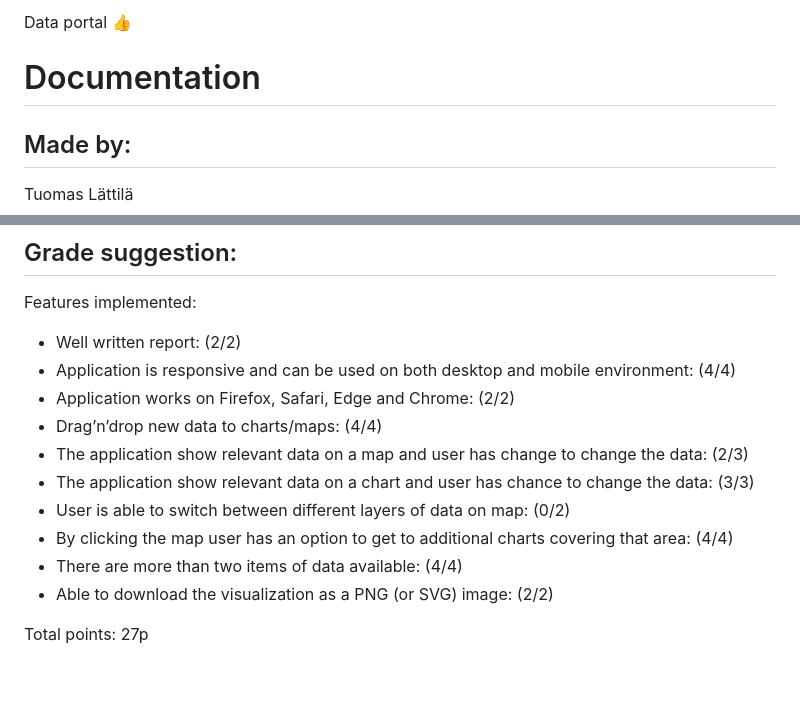
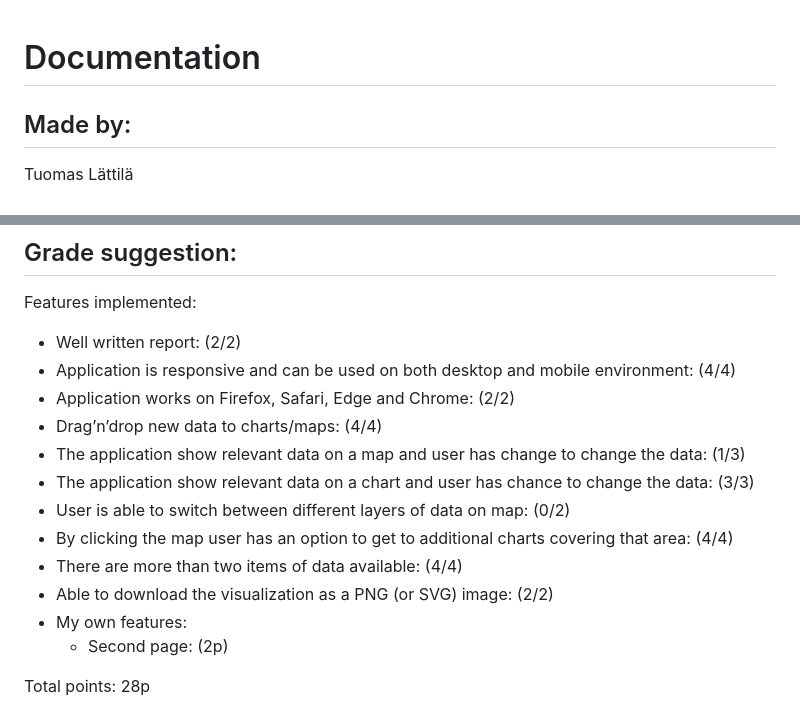
Before and after one commit to TuomasLattila/ITWP_Project, a Markdown page: README.md, 2 parts joined by grey strips. Rendered like a GitHub page; blank space fills up the shorter version.

```diff
--- a/README.md
+++ b/README.md
@@ -1,4 +1,3 @@
-Data portal :+1:
 # Documentation
 
 ## Made by:
@@ -43,11 +42,13 @@ Features implemented:
 - Application is responsive and can be used on both desktop and mobile environment: (4/4)
 - Application works on Firefox, Safari, Edge and Chrome: (2/2)
 - Drag’n’drop new data to charts/maps: (4/4)
-- The application show relevant data on a map and user has change to change the data: (2/3)
+- The application show relevant data on a map and user has change to change the data: (1/3)
 - The application show relevant data on a chart and user has chance to change the data: (3/3)
 - User is able to switch between different layers of data on map: (0/2)
 - By clicking the map user has an option to get to additional charts covering that area: (4/4)
 - There are more than two items of data available: (4/4)
 - Able to download the visualization as a PNG (or SVG) image: (2/2)
+- My own features:
+  - Second page: (2p)
 
-Total points: 27p
+Total points: 28p
```
